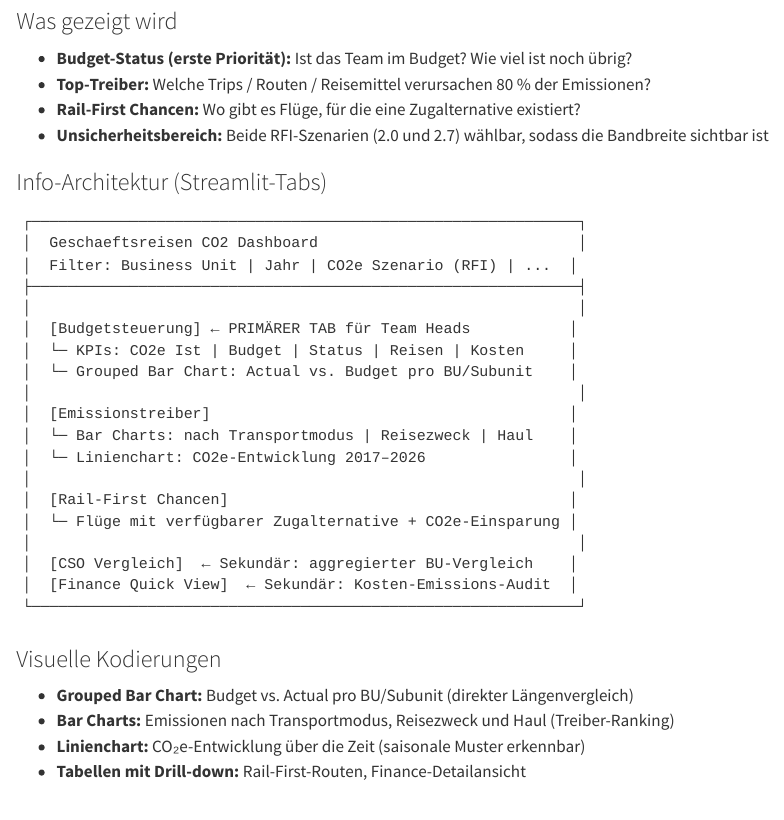
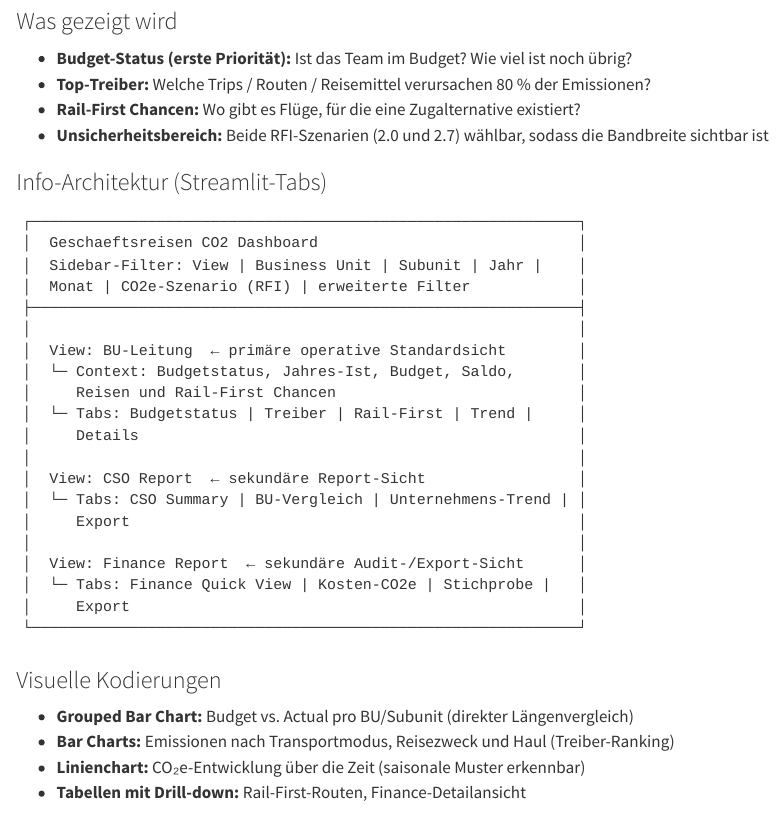
Before and after one commit to vdss-fs26-ds24t/ds24-6-vdss-project, a Quarto document (docs/project_charta.qmd): the page in a window 1100 px wide, from 3750 px down. Rendered offline with R 4.5, knitr and Pandoc in place of Quarto, with nearby package versions.

Commit message:
Update Info-Architecture

````diff
--- a/docs/project_charta.qmd
+++ b/docs/project_charta.qmd
@@ -149,22 +149,23 @@ Aggregierte Daten fliessen in das offizielle ESG-Reporting des Unternehmens ein
 ```
 ┌─────────────────────────────────────────────────────────────┐
 │  Geschaeftsreisen CO2 Dashboard                             │
-│  Filter: Business Unit | Jahr | CO2e Szenario (RFI) | ...  │
+│  Sidebar-Filter: View | Business Unit | Subunit | Jahr |    │
+│  Monat | CO2e-Szenario (RFI) | erweiterte Filter            │
 ├─────────────────────────────────────────────────────────────┤
 │                                                             │
-│  [Budgetsteuerung] ← PRIMÄRER TAB für Team Heads           │
-│  └─ KPIs: CO2e Ist | Budget | Status | Reisen | Kosten     │
-│  └─ Grouped Bar Chart: Actual vs. Budget pro BU/Subunit    │
+│  View: BU-Leitung  ← primäre operative Standardsicht        │
+│  └─ Context: Budgetstatus, Jahres-Ist, Budget, Saldo,       │
+│     Reisen und Rail-First Chancen                           │
+│  └─ Tabs: Budgetstatus | Treiber | Rail-First | Trend |     │
+│     Details                                                 │
 │                                                             │
-│  [Emissionstreiber]                                        │
-│  └─ Bar Charts: nach Transportmodus | Reisezweck | Haul    │
-│  └─ Linienchart: CO2e-Entwicklung 2017–2026                │
+│  View: CSO Report  ← sekundäre Report-Sicht                 │
+│  └─ Tabs: CSO Summary | BU-Vergleich | Unternehmens-Trend | │
+│     Export                                                  │
 │                                                             │
-│  [Rail-First Chancen]                                      │
-│  └─ Flüge mit verfügbarer Zugalternative + CO2e-Einsparung │
-│                                                             │
-│  [CSO Vergleich]  ← Sekundär: aggregierter BU-Vergleich    │
-│  [Finance Quick View]  ← Sekundär: Kosten-Emissions-Audit  │
+│  View: Finance Report  ← sekundäre Audit-/Export-Sicht      │
+│  └─ Tabs: Finance Quick View | Kosten-CO2e | Stichprobe |   │
+│     Export                                                  │
 └─────────────────────────────────────────────────────────────┘
 ```
 
````
